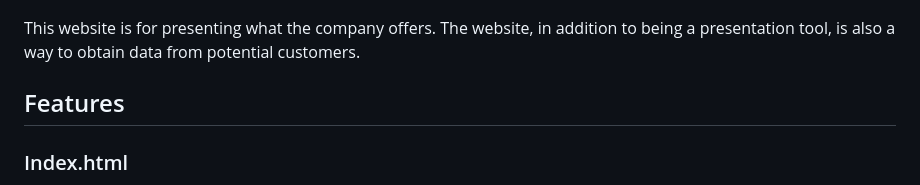
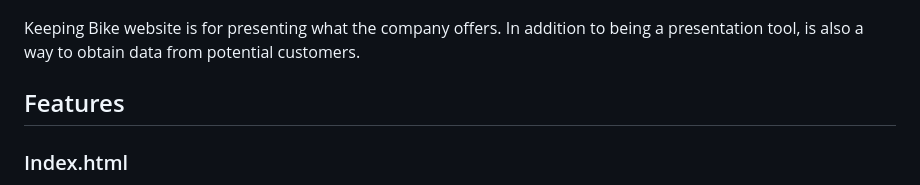
Before and after one commit to JulianaZani/codeinstituteproject, a Markdown page: README.md, the part around the change. GitHub-like rendering.

Commit message:
fix information in README

```diff
--- a/README.md
+++ b/README.md
@@ -17,7 +17,7 @@ Website to show responsiveness: https://ui.dev/amiresponsive
 
 ![Amiresponsivesite](doc/screenshots/screenshot01.png)
 
-This website is for presenting what the company offers. The website, in addition to being a presentation tool, is also a way to obtain data from potential customers.
+Keeping Bike website is for presenting what the company offers. In addition to being a presentation tool, is also a way to obtain data from potential customers.
 
 ## Features
 
```
